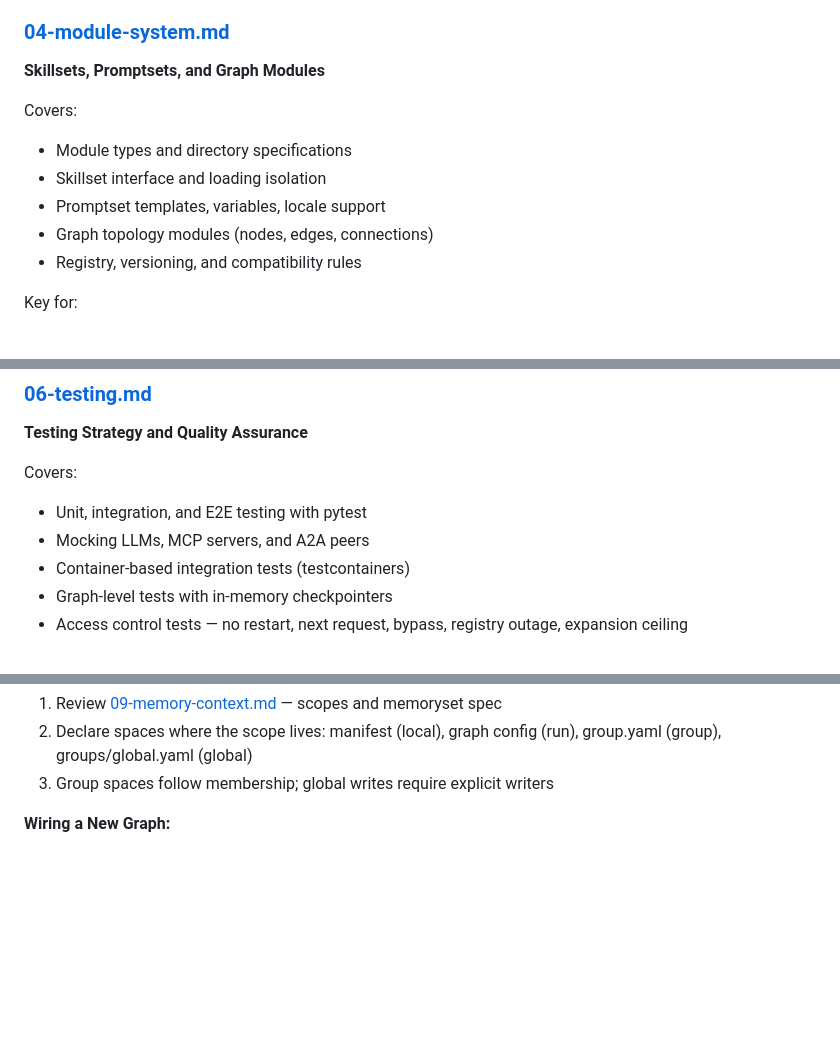
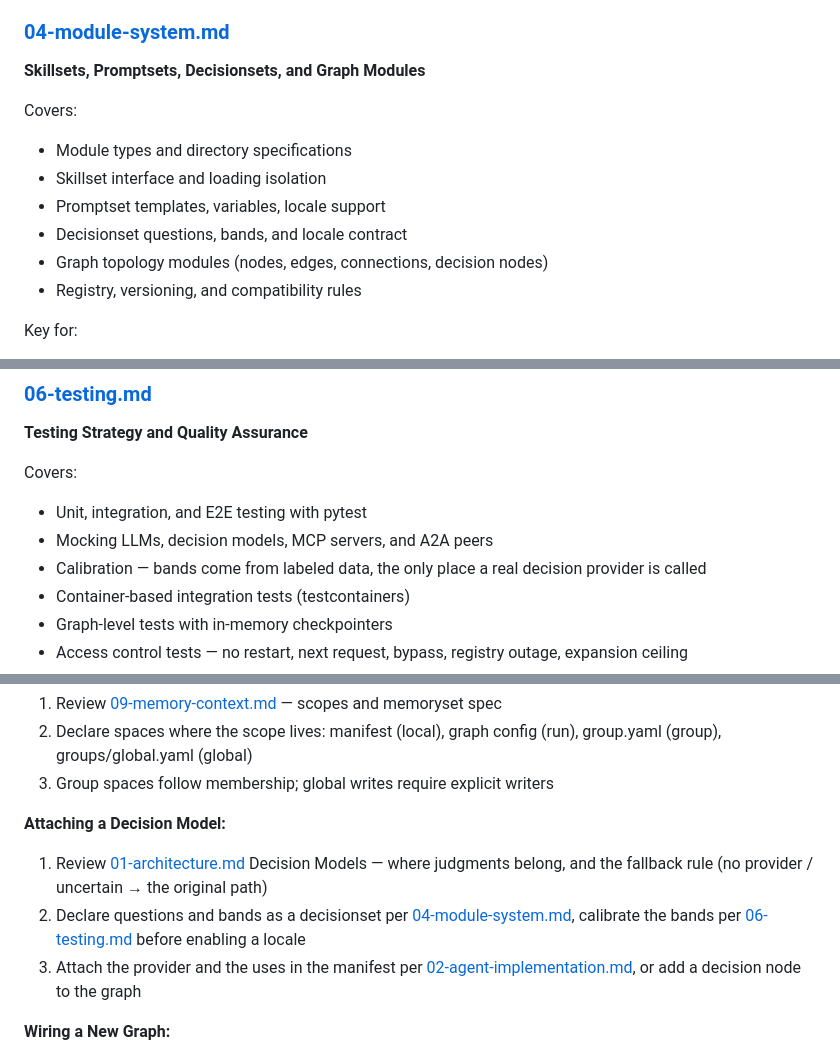
Before and after one commit to EinSofINTEREST/Malkuth, a Markdown page: .claude/rules/README.md, 3 parts joined by grey strips. GitHub-like rendering; blank space fills up the shorter version.

```diff
--- a/.claude/rules/README.md
+++ b/.claude/rules/README.md
@@ -79,13 +85,14 @@ Key for:
 - Keeping protocol resources from leaking across agent boundaries
 
 ### [04-module-system.md](04-module-system.md)
-**Skillsets, Promptsets, and Graph Modules**
+**Skillsets, Promptsets, Decisionsets, and Graph Modules**
 
 Covers:
 - Module types and directory specifications
 - Skillset interface and loading isolation
 - Promptset templates, variables, locale support
-- Graph topology modules (nodes, edges, connections)
+- Decisionset questions, bands, and locale contract
+- Graph topology modules (nodes, edges, connections, decision nodes)
 - Registry, versioning, and compatibility rules
 
 Key for:
@@ -114,7 +121,8 @@ Critical for:
 
 Covers:
 - Unit, integration, and E2E testing with pytest
-- Mocking LLMs, MCP servers, and A2A peers
+- Mocking LLMs, decision models, MCP servers, and A2A peers
+- Calibration — bands come from labeled data, the only place a real decision provider is called
 - Container-based integration tests (testcontainers)
 - Graph-level tests with in-memory checkpointers
 - Access control tests — no restart, next request, bypass, registry outage, expansion ceiling
@@ -199,6 +208,14 @@ Key for:
 2. Declare spaces where the scope lives: manifest (local), graph config (run),
    group.yaml (group), groups/global.yaml (global)
 3. Group spaces follow membership; global writes require explicit writers
+
+**Attaching a Decision Model:**
+1. Review [01-architecture.md](01-architecture.md) Decision Models — where judgments belong,
+   and the fallback rule (no provider / uncertain → the original path)
+2. Declare questions and bands as a decisionset per [04-module-system.md](04-module-system.md),
+   calibrate the bands per [06-testing.md](06-testing.md) before enabling a locale
+3. Attach the provider and the uses in the manifest per
+   [02-agent-implementation.md](02-agent-implementation.md), or add a decision node to the graph
 
 **Wiring a New Graph:**
 1. Choose the execution mode — mission (terminating) vs service (perpetual),
```
Also changed, not shown: other parts of .claude/rules/README.md (+8 -1 lines), .claude/rules/09-memory-context.md (+25 -4 lines).
